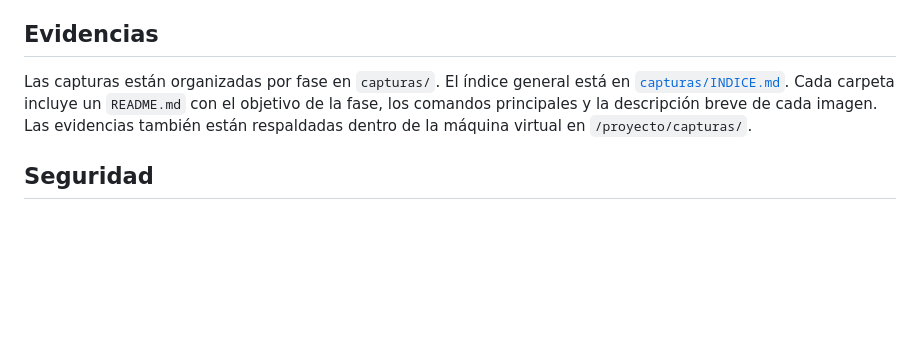
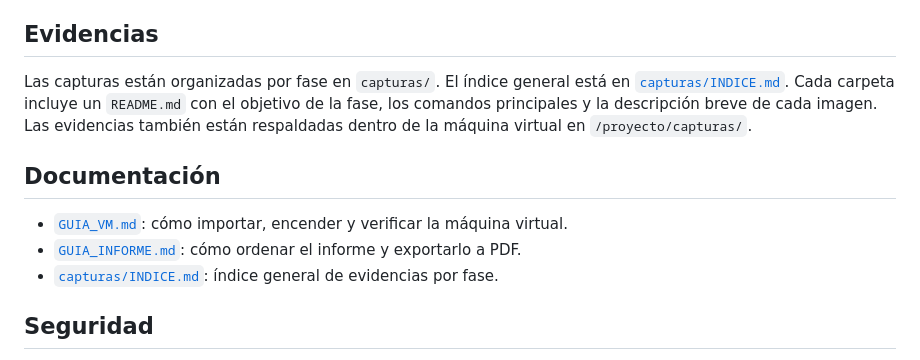
Before and after one commit to cecv9/proyecto-linux-grupo7, a Markdown page: README.md, the part around the change. GitHub-like rendering; blank space fills up the shorter version.

Commit message:
docs: agregar guia del informe y enlaces de documentacion

```diff
--- a/README.md
+++ b/README.md
@@ -144,6 +144,12 @@ con el objetivo de la fase, los comandos principales y la descripción breve de
 cada imagen. Las evidencias también están respaldadas dentro de la máquina
 virtual en `/proyecto/capturas/`.
 
+## Documentación
+
+- [`GUIA_VM.md`](GUIA_VM.md): cómo importar, encender y verificar la máquina virtual.
+- [`GUIA_INFORME.md`](GUIA_INFORME.md): cómo ordenar el informe y exportarlo a PDF.
+- [`capturas/INDICE.md`](capturas/INDICE.md): índice general de evidencias por fase.
+
 ## Seguridad
 
 El repositorio no contiene contraseñas, tokens ni claves privadas. El acceso a
```
Also changed, not shown: GUIA_INFORME.md (added, +215 -0 lines).
